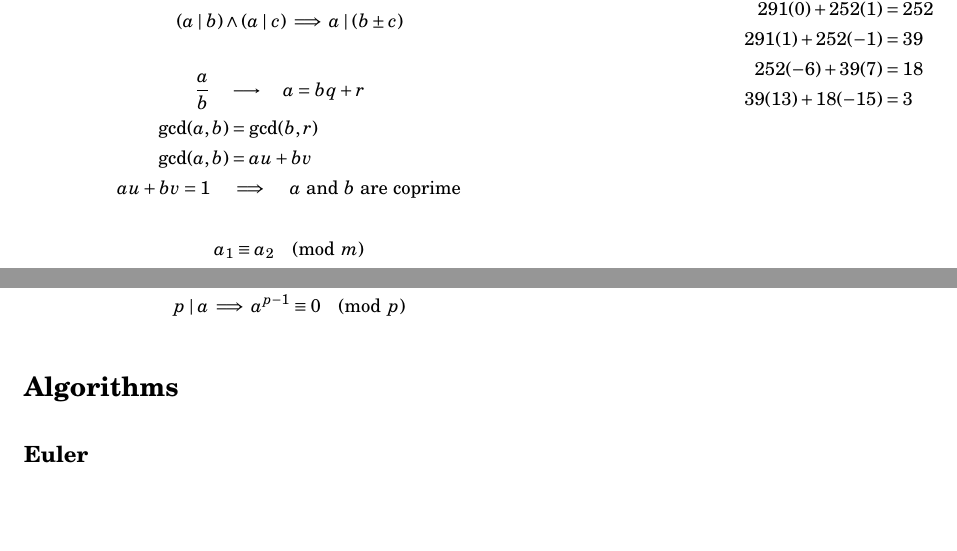
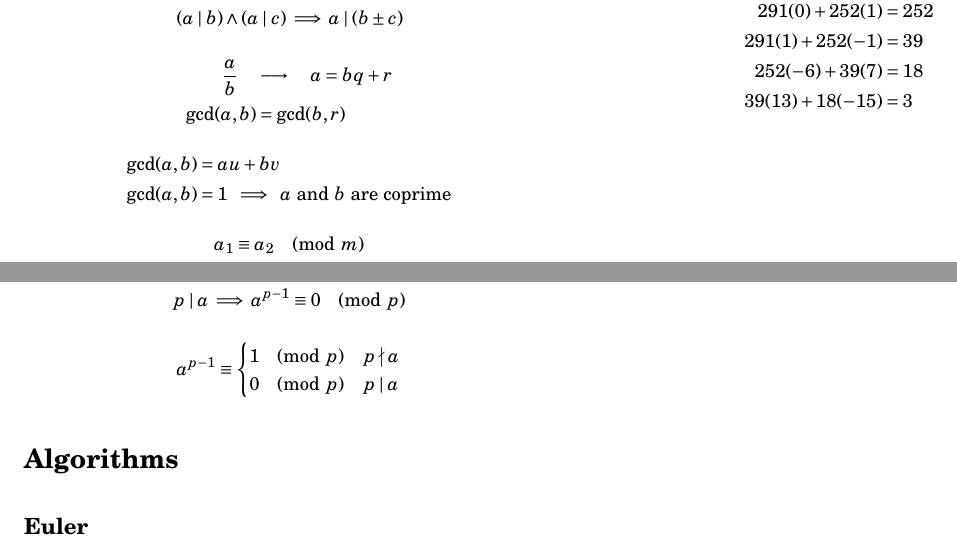
Before and after one commit to tim-harding/cryptography-notes, a LaTeX document (notes.tex): two parts of the page, joined at a grey line, cut so that both start at the same text, the shorter picture padded with empty space. Compiled offline with pdfLaTeX.

Commit message:
Fermat's Little Theorem

```diff
--- a/notes.tex
+++ b/notes.tex
@@ -34,9 +34,11 @@
 \end{align*}
 \begin{align*}
     \frac{a}{b} \quad &\longrightarrow  \quad a = bq + r \\
-    \gcd(a, b) &= \gcd(b, r) \\
+    \gcd(a, b) &= \gcd(b, r)
+\end{align*}
+\begin{align*}
     \gcd(a, b) &= au + bv \\
-    au + bv = 1 \quad &\implies \quad \text{$a$ and $b$ are coprime}
+    \gcd(a, b) &= 1 \ \implies \ \text{$a$ and $b$ are coprime}
 \end{align*}
 \begin{align*}
     a_1 &\equiv a_2 \pmod{m} \\
@@ -67,6 +69,12 @@
     p \nmid a \implies a^{p-1} \equiv 1 \pmod{p} \\
     p  \mid a \implies a^{p-1} \equiv 0 \pmod{p}
 \end{align*}
+\begin{align*}
+    a^{p-1} \equiv \begin{cases}
+        1 \pmod{p} & p \nmid a \\
+        0 \pmod{p} & p  \mid a
+    \end{cases}
+\end{align*}
 
 \section*{Algorithms}
 
```
